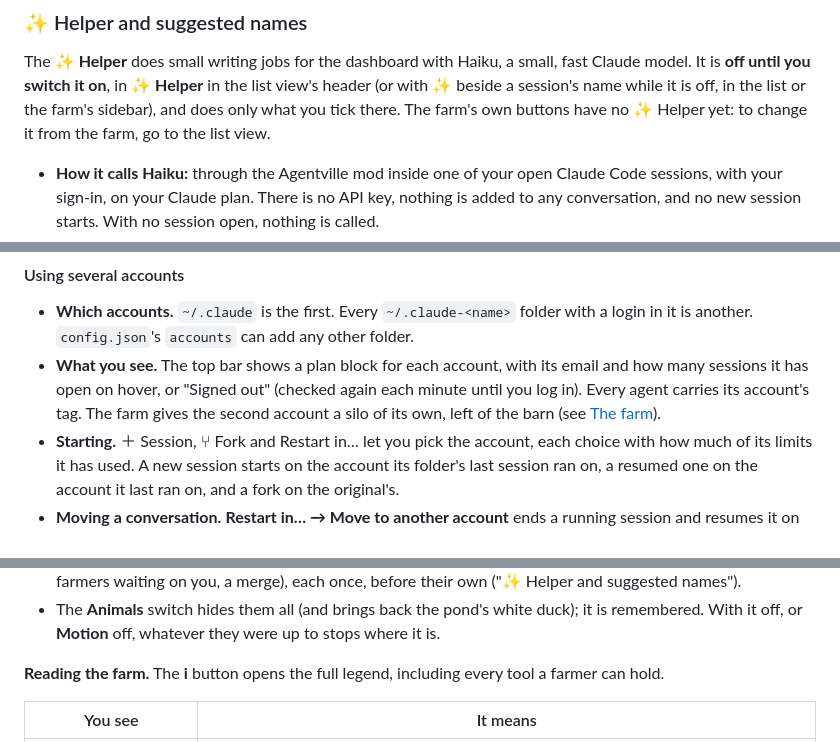
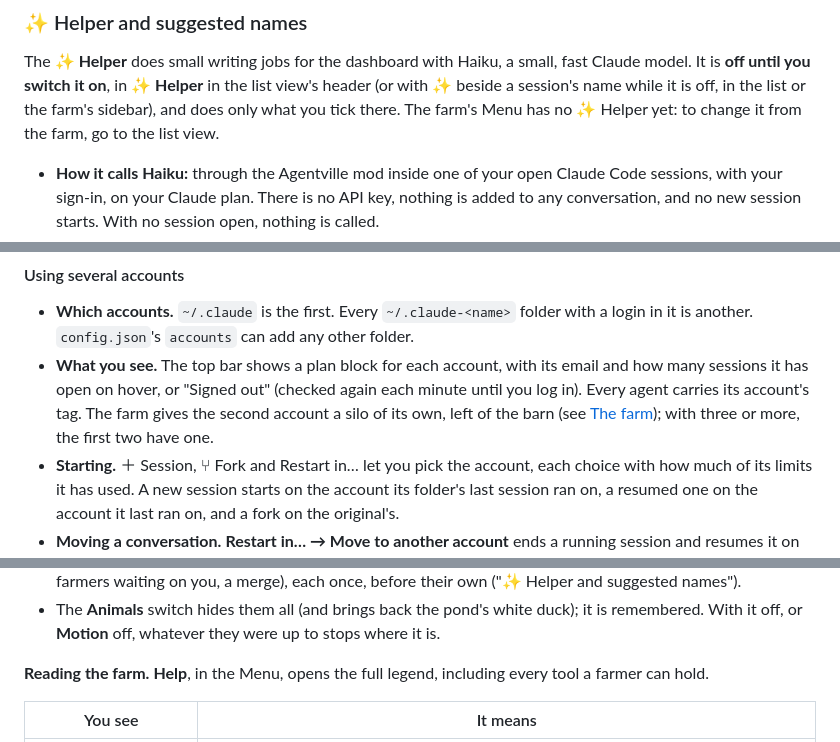
Before and after one commit to hamsathul/agentville, a Markdown page: README.md, 3 parts joined by grey strips. Rendered like a GitHub page.

```diff
--- a/README.md
+++ b/README.md
@@ -412,8 +413,7 @@ the session until you use it.
 The **✨ Helper** does small writing jobs for the dashboard with Haiku, a small, fast Claude
 model. It is **off until you switch it on**, in **✨ Helper** in the list view's header (or with ✨
 beside a session's name while it is off, in the list or the farm's sidebar), and does only what you
-tick there. The farm's own buttons have no ✨ Helper yet: to change it from the farm, go to the list
-view.
+tick there. The farm's Menu has no ✨ Helper yet: to change it from the farm, go to the list view.
 
 - **How it calls Haiku:** through the Agentville mod inside one of your open Claude Code
   sessions, with your sign-in, on your Claude plan. There is no API key, nothing is added to any
@@ -602,7 +602,7 @@ own.
 - **What you see.** The top bar shows a plan block for each account, with its email and how many
   sessions it has open on hover, or "Signed out" (checked again each minute until you log in).
   Every agent carries its account's tag. The farm gives the second account a silo of its own, left
-  of the barn (see [The farm](#the-farm)).
+  of the barn (see [The farm](#the-farm)); with three or more, the first two have one.
 - **Starting.** ＋ Session, ⑂ Fork and Restart in… let you pick the account, each choice with how
   much of its limits it has used. A new session starts on the account its folder's last session
   ran on, a resumed one on the account it last ran on, and a fork on the original's.
@@ -869,8 +869,8 @@ on the farm just for fun. They never stand for anything.
 - The **Animals** switch hides them all (and brings back the pond's white duck); it is remembered.
   With it off, or **Motion** off, whatever they were up to stops where it is.
 
-**Reading the farm.** The **i** button opens the full legend, including every tool a farmer
-can hold.
+**Reading the farm.** **Help**, in the Menu, opens the full legend, including every tool a
+farmer can hold.
 
 | You see | It means |
 |---|---|
```
Also changed, not shown: other parts of README.md (+23 -16 lines), docs/worlds.md (+13 -9 lines), docs/farm-night.png, 1 other file.
